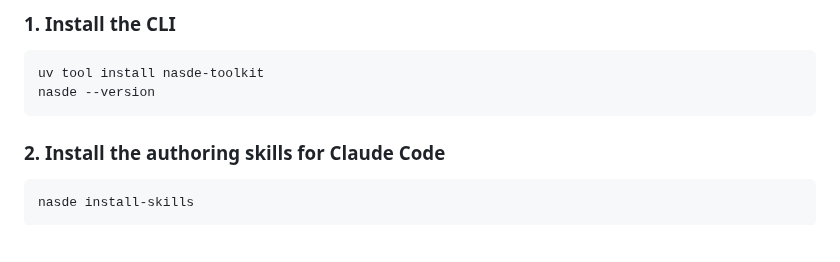
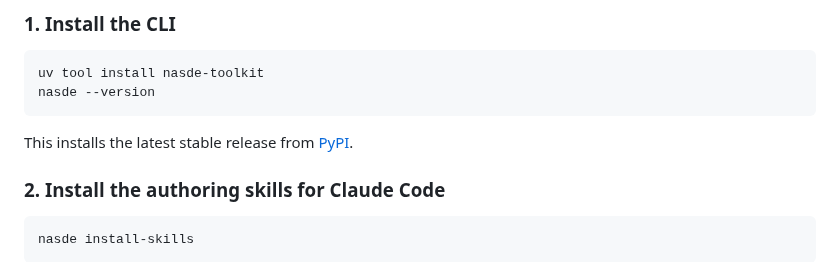
Before and after one commit to NoesisVision/nasde-toolkit, a Markdown page: README.md, the part around the change. Drawn GitHub-style; blank space fills up the shorter version.

Commit message:
docs(readme): note Quick start installs the latest stable from PyPI
Small clarification — without context, `uv tool install nasde-toolkit`
doesn't make it obvious that the user is getting the most recent stable
release (vs. some pinned version, or a dev build). One sentence with a
PyPI link removes that ambiguity.

Co-Authored-By: Claude Opus 4.7 (1M context) <noreply@anthropic.com>

````diff
--- a/README.md
+++ b/README.md
@@ -46,6 +46,8 @@ The fastest path from zero to a working benchmark built from **your own git hist
 uv tool install nasde-toolkit
 nasde --version
 ```
+
+This installs the latest stable release from [PyPI](https://pypi.org/project/nasde-toolkit/).
 
 ### 2. Install the authoring skills for Claude Code
 
````
